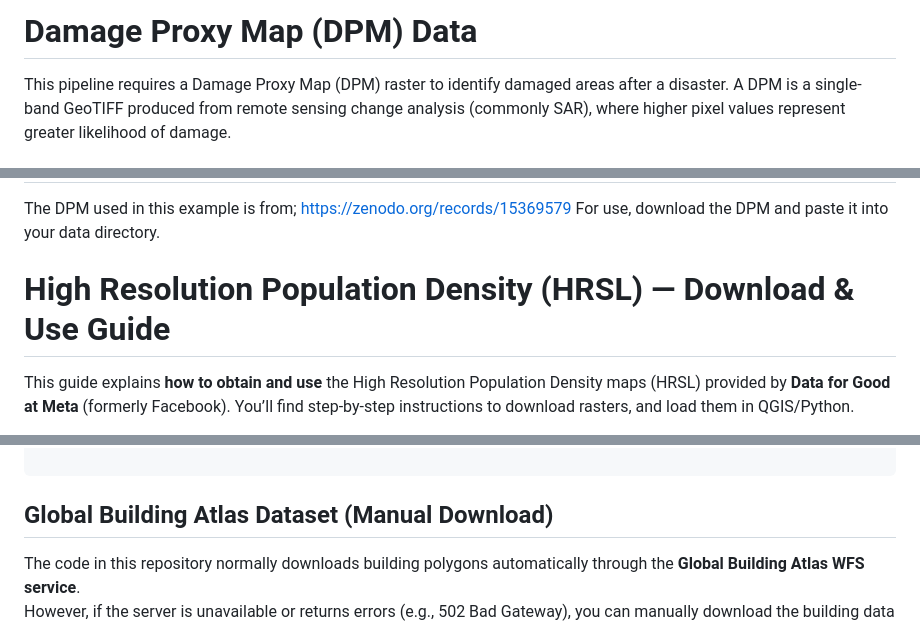
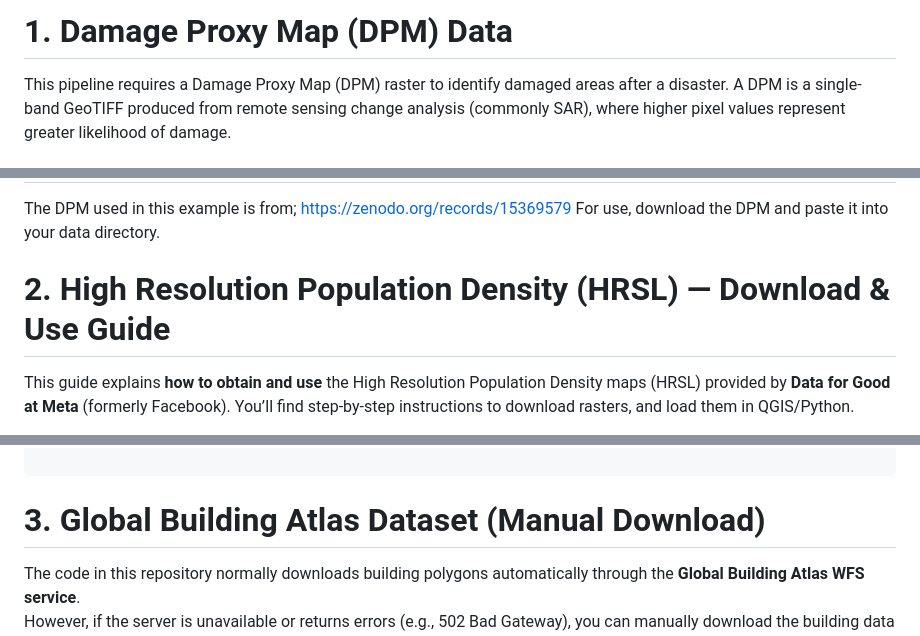
Before and after one commit to Milillo-lab/Geospatial_Framework_For_Humanitarian_Relief, a Markdown page: How_to_Downloads/README.md, 3 parts joined by grey strips. Drawn GitHub-style.

Commit message:
Update README.md
Updated Numbering

````diff
--- a/How_to_Downloads/README.md
+++ b/How_to_Downloads/README.md
@@ -1,4 +1,4 @@
-# Damage Proxy Map (DPM) Data
+# 1. Damage Proxy Map (DPM) Data
 
 This pipeline requires a Damage Proxy Map (DPM) raster to identify damaged areas after a disaster. A DPM is a single-band GeoTIFF produced from remote sensing change analysis (commonly SAR), where higher pixel values represent greater likelihood of damage.
 
@@ -18,7 +18,7 @@ The DPM used in this example is from; https://zenodo.org/records/15369579
 For use, download the DPM and paste it into your data directory.
 
 
-# High Resolution Population Density (HRSL) — Download & Use Guide
+# 2. High Resolution Population Density (HRSL) — Download & Use Guide
 
 This guide explains **how to obtain and use** the High Resolution Population Density maps (HRSL) provided by **Data for Good at Meta** (formerly Facebook). You’ll find step-by-step instructions to download rasters, and load them in QGIS/Python.
 
@@ -125,7 +125,7 @@ If you use the **High-Resolution Population Maps** or related datasets in your r
 }
 
 ```
-## Global Building Atlas Dataset (Manual Download)
+# 3. Global Building Atlas Dataset (Manual Download)
 
 The code in this repository normally downloads building polygons automatically through the **Global Building Atlas WFS service**.
 However, if the server is unavailable or returns errors (e.g., 502 Bad Gateway), you can manually download the building data and use it instead.
````
